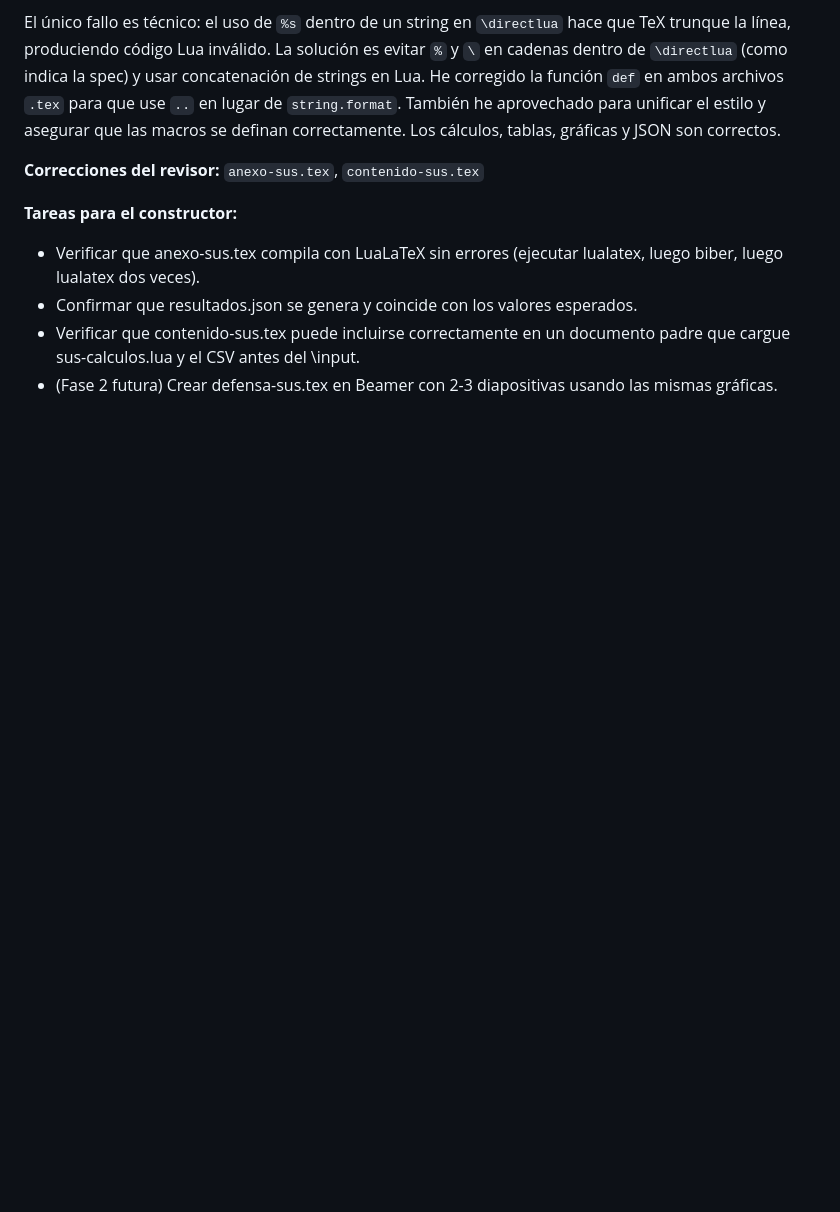
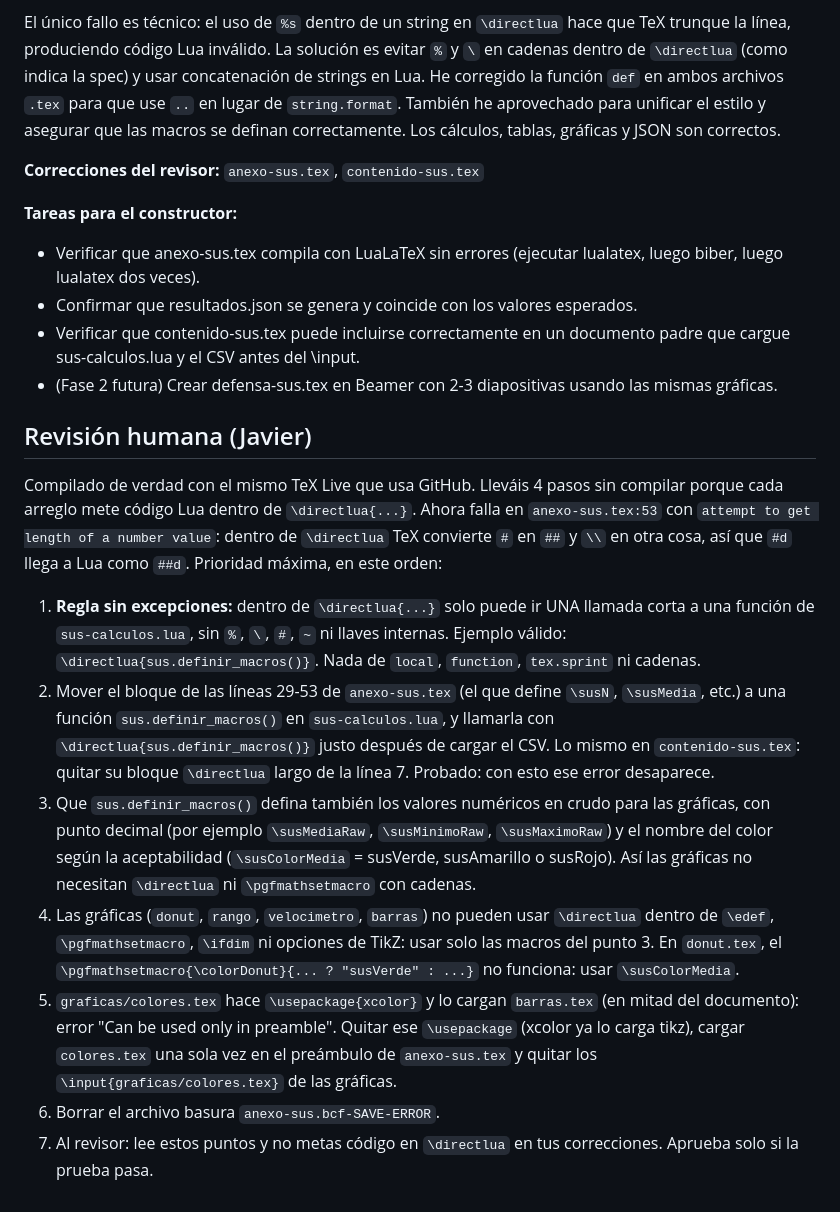
Before and after one commit to VelaElDios/cerebro-universal, a Markdown page: proyectos/plantilla-sus/bitacora.md, the part around the change. Drawn GitHub-style; blank space fills up the shorter version.

Commit message:
vault backup: 2026-10-05 13:27:52

```diff
--- a/proyectos/plantilla-sus/bitacora.md
+++ b/proyectos/plantilla-sus/bitacora.md
@@ -222,3 +222,15 @@ El único fallo es técnico: el uso de `%s` dentro de un string en `\directlua`
 - Confirmar que resultados.json se genera y coincide con los valores esperados.
 - Verificar que contenido-sus.tex puede incluirse correctamente en un documento padre que cargue sus-calculos.lua y el CSV antes del \input.
 - (Fase 2 futura) Crear defensa-sus.tex en Beamer con 2-3 diapositivas usando las mismas gráficas.
+
+## Revisión humana (Javier)
+
+Compilado de verdad con el mismo TeX Live que usa GitHub. Lleváis 4 pasos sin compilar porque cada arreglo mete código Lua dentro de `\directlua{...}`. Ahora falla en `anexo-sus.tex:53` con `attempt to get length of a number value`: dentro de `\directlua` TeX convierte `#` en `##` y `\\` en otra cosa, así que `#d` llega a Lua como `##d`. Prioridad máxima, en este orden:
+
+1. **Regla sin excepciones:** dentro de `\directlua{...}` solo puede ir UNA llamada corta a una función de `sus-calculos.lua`, sin `%`, `\`, `#`, `~` ni llaves internas. Ejemplo válido: `\directlua{sus.definir_macros()}`. Nada de `local`, `function`, `tex.sprint` ni cadenas.
+2. Mover el bloque de las líneas 29-53 de `anexo-sus.tex` (el que define `\susN`, `\susMedia`, etc.) a una función `sus.definir_macros()` en `sus-calculos.lua`, y llamarla con `\directlua{sus.definir_macros()}` justo después de cargar el CSV. Lo mismo en `contenido-sus.tex`: quitar su bloque `\directlua` largo de la línea 7. Probado: con esto ese error desaparece.
+3. Que `sus.definir_macros()` defina también los valores numéricos en crudo para las gráficas, con punto decimal (por ejemplo `\susMediaRaw`, `\susMinimoRaw`, `\susMaximoRaw`) y el nombre del color según la aceptabilidad (`\susColorMedia` = susVerde, susAmarillo o susRojo). Así las gráficas no necesitan `\directlua` ni `\pgfmathsetmacro` con cadenas.
+4. Las gráficas (`donut`, `rango`, `velocimetro`, `barras`) no pueden usar `\directlua` dentro de `\edef`, `\pgfmathsetmacro`, `\ifdim` ni opciones de TikZ: usar solo las macros del punto 3. En `donut.tex`, el `\pgfmathsetmacro{\colorDonut}{... ? "susVerde" : ...}` no funciona: usar `\susColorMedia`.
+5. `graficas/colores.tex` hace `\usepackage{xcolor}` y lo cargan `barras.tex` (en mitad del documento): error "Can be used only in preamble". Quitar ese `\usepackage` (xcolor ya lo carga tikz), cargar `colores.tex` una sola vez en el preámbulo de `anexo-sus.tex` y quitar los `\input{graficas/colores.tex}` de las gráficas.
+6. Borrar el archivo basura `anexo-sus.bcf-SAVE-ERROR`.
+7. Al revisor: lee estos puntos y no metas código en `\directlua` en tus correcciones. Aprueba solo si la prueba pasa.
```
